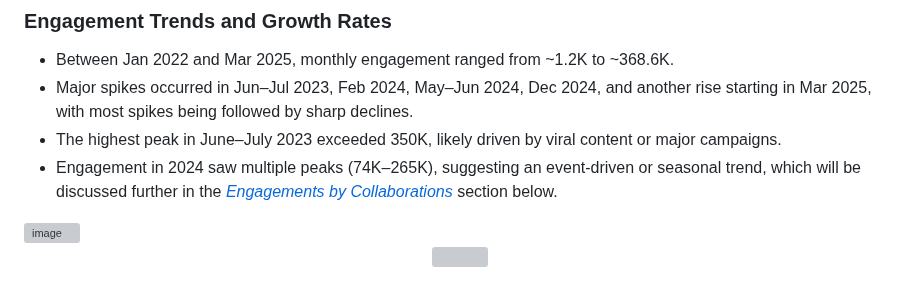
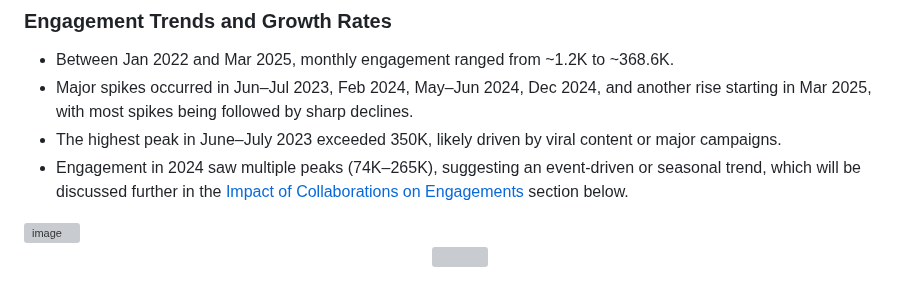
Before and after one commit to andrewanggoh/instagram-account-engagement-analysis, a Markdown page: README.md, the part around the change. GitHub-like rendering; grey boxes are pictures that could not be loaded.

```diff
--- a/README.md
+++ b/README.md
@@ -59,7 +59,7 @@ Between Jan 2022 and Mar 2025, monthly engagement ranged from 1.2K to 368.6K, wi
 - Between Jan 2022 and Mar 2025, monthly engagement ranged from ~1.2K to ~368.6K.
 - Major spikes occurred in Jun–Jul 2023, Feb 2024, May–Jun 2024, Dec 2024, and another rise starting in Mar 2025, with most spikes being followed by sharp declines.
 - The highest peak in June–July 2023 exceeded 350K, likely driven by viral content or major campaigns.
-- Engagement in 2024 saw multiple peaks (74K–265K), suggesting an event-driven or seasonal trend, which will be discussed further in the *[Engagements by Collaborations](#engagements-by-collaborations)* section below.
+- Engagement in 2024 saw multiple peaks (74K–265K), suggesting an event-driven or seasonal trend, which will be discussed further in the [Impact of Collaborations on Engagements](#impact-of-collaborations-on-engagements) section below.
 
 <img width="550" height="170" alt="image" src="https://github.com/user-attachments/assets/2751d5f7-e52b-45a3-877b-588e96a9befa" />
 
```
